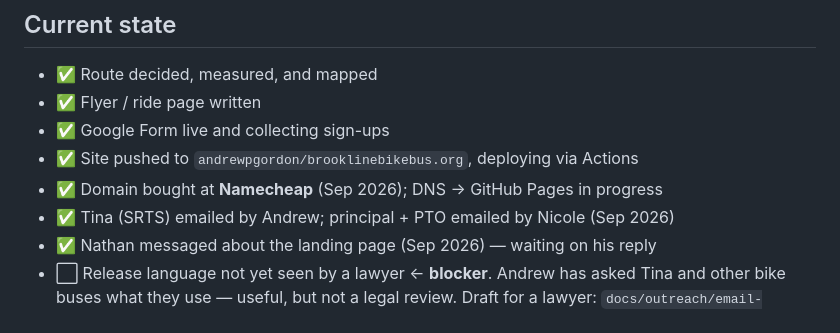
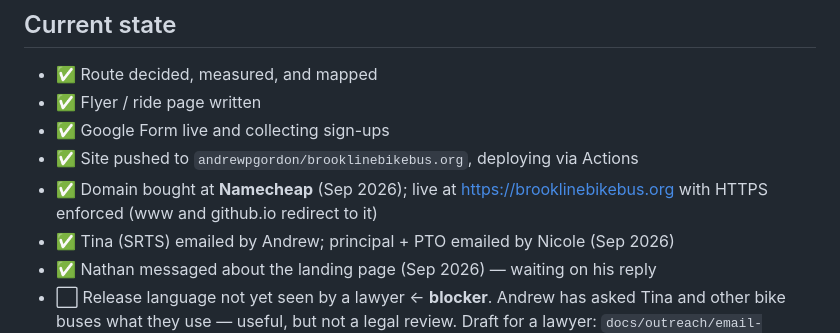
Before and after one commit to andrewpgordon/brooklinebikebus.org, a Markdown page: CLAUDE.md, the part around the change. Rendered like a GitHub page.

Commit message:
Domain live with HTTPS
Co-Authored-By: Claude Opus 5 <noreply@anthropic.com>

```diff
--- a/CLAUDE.md
+++ b/CLAUDE.md
@@ -30,7 +30,8 @@ already run bike buses, and the domain is meant to be a shared asset.
 - ✅ Flyer / ride page written
 - ✅ Google Form live and collecting sign-ups
 - ✅ Site pushed to `andrewpgordon/brooklinebikebus.org`, deploying via Actions
-- ✅ Domain bought at **Namecheap** (Sep 2026); DNS → GitHub Pages in progress
+- ✅ Domain bought at **Namecheap** (Sep 2026); live at https://brooklinebikebus.org
+  with HTTPS enforced (www and github.io redirect to it)
 - ✅ Tina (SRTS) emailed by Andrew; principal + PTO emailed by Nicole (Sep 2026)
 - ✅ Nathan messaged about the landing page (Sep 2026) — waiting on his reply
 - ⬜ Release language not yet seen by a lawyer ← **blocker**. Andrew has asked
```
Also changed, not shown: docs/timeline.md (+1 -1 lines).
